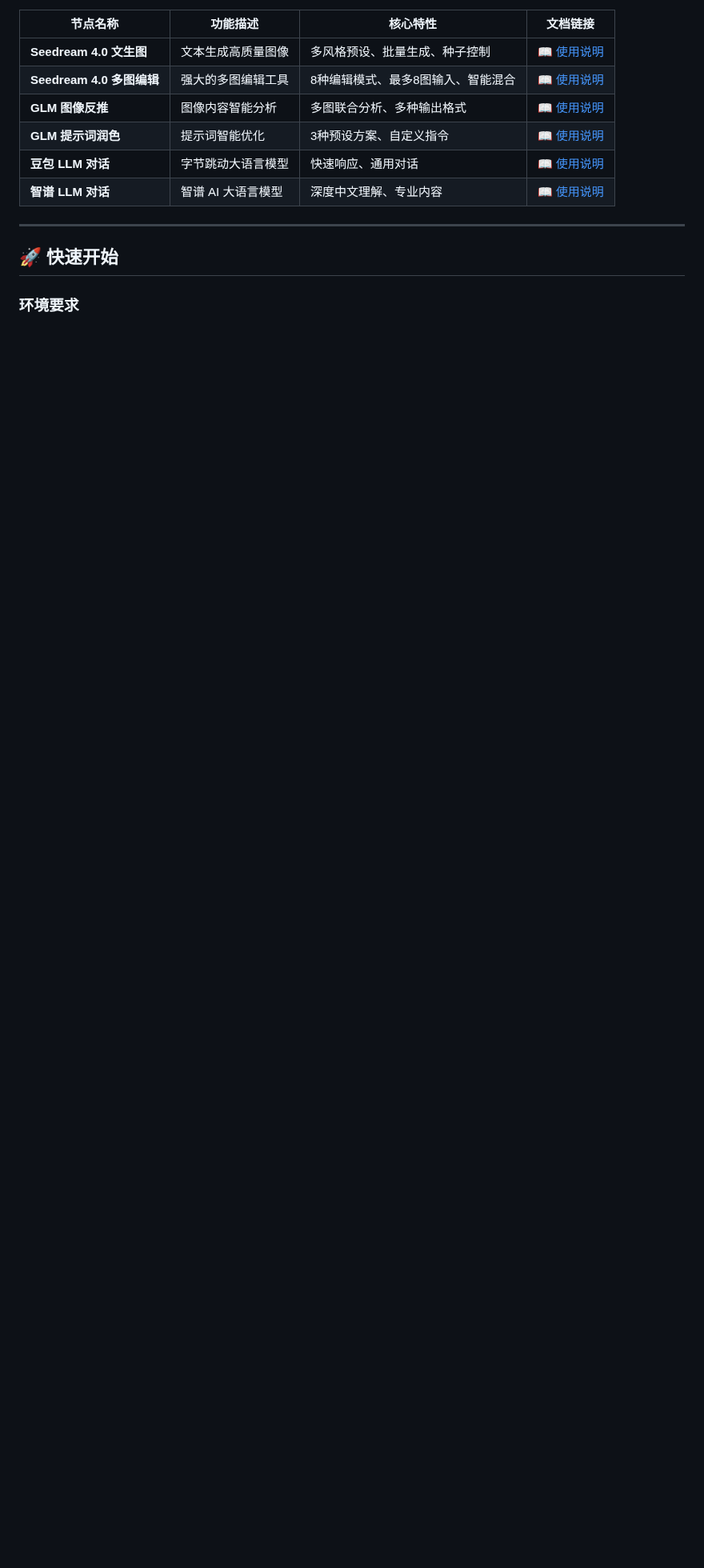
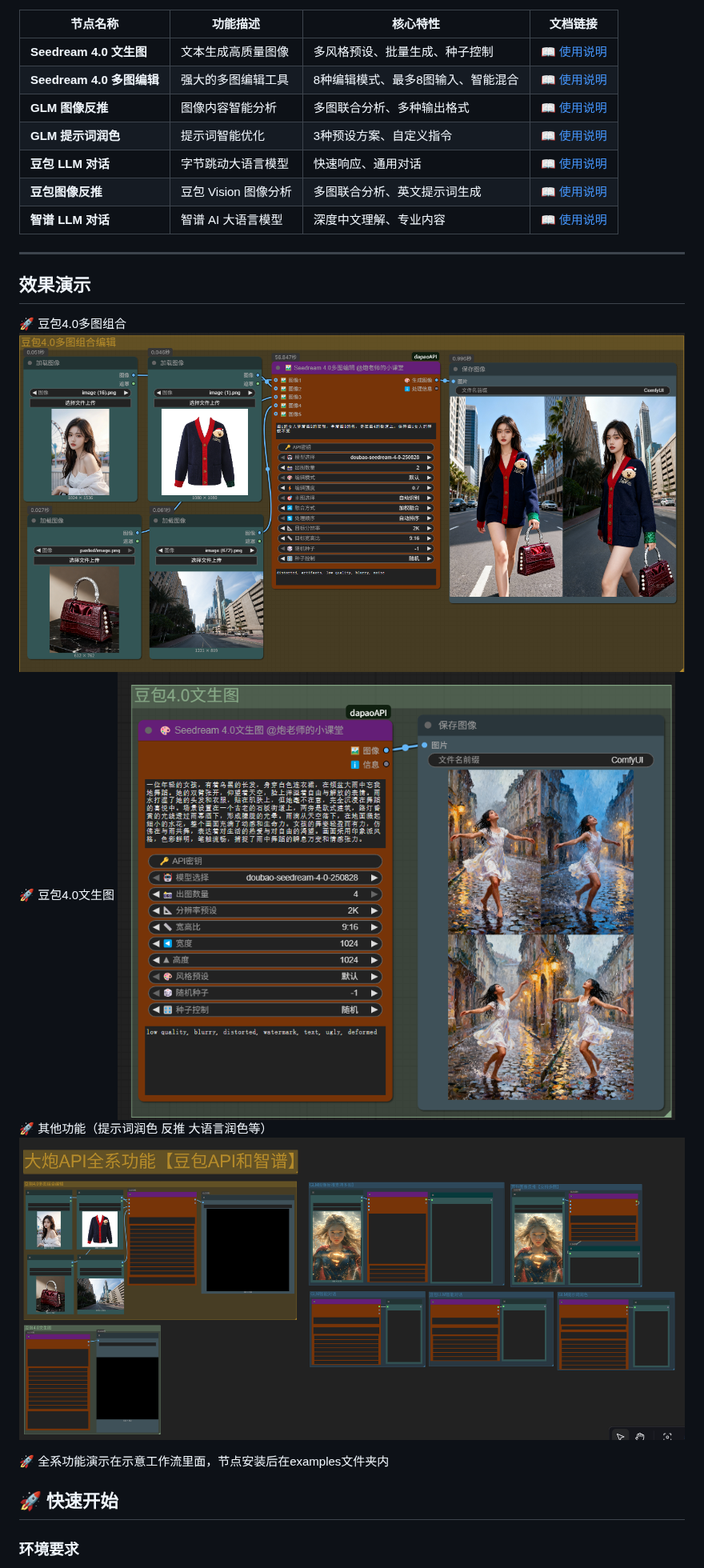
Before and after one commit to paolaoshi/ComfyUI-dapaoAPI, a Markdown page: README.md, the part around one of its changes. Shown at 80% size. GitHub-like rendering; pictures changed too: 效果图/005.png (added), 效果图/01.png (added), 效果图/02.png (added); blank space fills up the shorter version.

```diff
--- a/README.md
+++ b/README.md
@@ -36,9 +36,20 @@ dapaoAPI 是一套为 ComfyUI 设计的高质量自定义节点集合，整合
 | **GLM 图像反推** | 图像内容智能分析 | 多图联合分析、多种输出格式 | [📖 使用说明](docs/3-GLM图像反推使用说明.md) |
 | **GLM 提示词润色** | 提示词智能优化 | 3种预设方案、自定义指令 | [📖 使用说明](docs/4-GLM提示词润色使用说明.md) |
 | **豆包 LLM 对话** | 字节跳动大语言模型 | 快速响应、通用对话 | [📖 使用说明](docs/5-豆包LLM对话使用说明.md) |
+| **豆包图像反推** | 豆包 Vision 图像分析 | 多图联合分析、英文提示词生成 | [📖 使用说明](docs/7-豆包图像反推使用说明.md) |
 | **智谱 LLM 对话** | 智谱 AI 大语言模型 | 深度中文理解、专业内容 | [📖 使用说明](docs/6-智谱LLM对话使用说明.md) |
 
 ---
+## 效果演示
+🚀 豆包4.0多图组合
+![alt text](效果图/01.png)
+🚀 豆包4.0文生图
+![alt text](效果图/02.png)
+🚀 其他功能（提示词润色 反推 大语言润色等）
+![alt text](效果图/005.png)
+
+🚀 全系功能演示在示意工作流里面，节点安装后在examples文件夹内
+
 
 ## 🚀 快速开始
 
```
Also changed, not shown: other parts of README.md (+39 -55 lines), docs/7-豆包图像反推使用说明.md (added, +385 -0 lines), 效果图/03.png (added), 效果图/如有需求可加好友.jpg (added), 3 other files.
